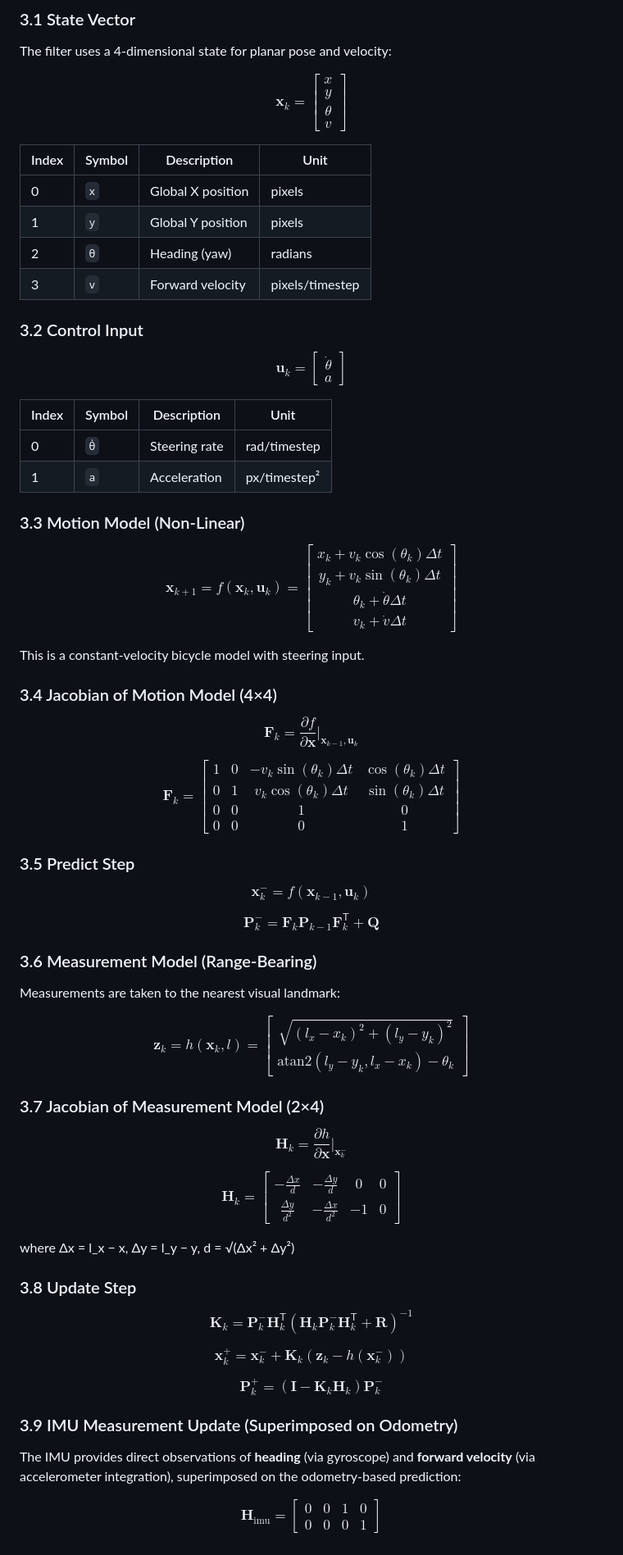
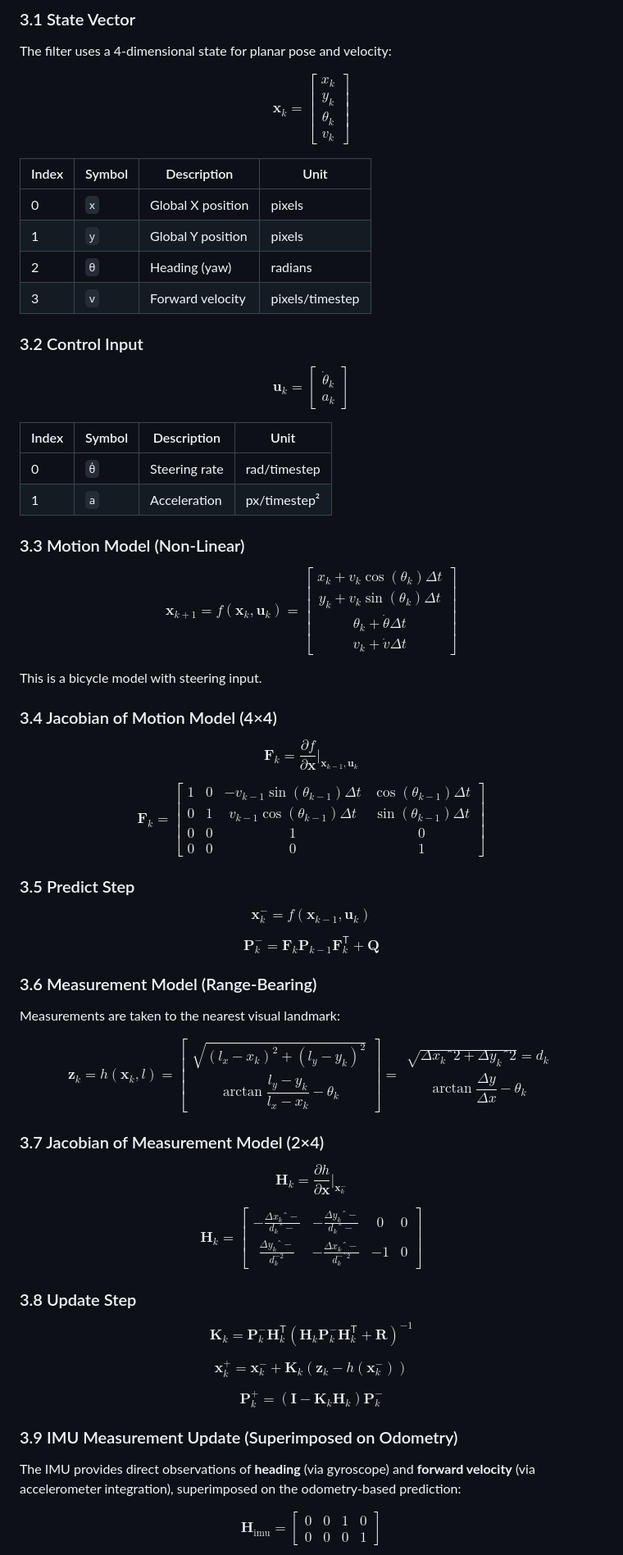
Before and after one commit to gabripo/the_agv_game, a Markdown page: docs/architecture.md, the part around one of its changes. Shown at 82% size. Drawn GitHub-style.

Commit message:
adjusted documentation of formulae

```diff
--- a/docs/architecture.md
+++ b/docs/architecture.md
@@ -100,7 +100,7 @@ p5.js draw()
 
 The filter uses a 4-dimensional state for planar pose and velocity:
 
-$$\mathbf{x}_k = \begin{bmatrix} x \\ y \\ \theta \\ v \end{bmatrix}$$
+$$\mathbf{x}_k = \begin{bmatrix} x_k\\ y_k\\ \theta_k\\ v_k \end{bmatrix}$$
 
 | Index | Symbol | Description | Unit |
 |-------|--------|-------------|------|
@@ -111,7 +111,7 @@ $$\mathbf{x}_k = \begin{bmatrix} x \\ y \\ \theta \\ v \end{bmatrix}$$
 
 ### 3.2 Control Input
 
-$$\mathbf{u}_k = \begin{bmatrix} \dot{\theta} \\ a \end{bmatrix}$$
+$$\mathbf{u}_k = \begin{bmatrix} \dot{\theta}_k\\ a_k \end{bmatrix}$$
 
 | Index | Symbol | Description | Unit |
 |-------|--------|-------------|------|
@@ -120,15 +120,15 @@ $$\mathbf{u}_k = \begin{bmatrix} \dot{\theta} \\ a \end{bmatrix}$$
 
 ### 3.3 Motion Model (Non-Linear)
 
-$$\mathbf{x}_{k+1} = f(\mathbf{x}_k, \mathbf{u}_k) = \begin{bmatrix} x_k + v_k \cos(\theta_k) \Delta t \\ y_k + v_k \sin(\theta_k) \Delta t \\ \theta_k + \dot{\theta} \Delta t \\ v_k + \dot{v} \Delta t \end{bmatrix}$$
+$$\mathbf{x}_{k+1} = f(\mathbf{x}_k, \mathbf{u}_k) = \begin{bmatrix} x_k + v_k \cos(\theta_k) \Delta t\\ y_k + v_k \sin(\theta_k) \Delta t\\ \theta_k + \dot{\theta} \Delta t\\ v_k + \dot{v} \Delta t \end{bmatrix}$$
 
-This is a constant-velocity bicycle model with steering input.
+This is a bicycle model with steering input.
 
 ### 3.4 Jacobian of Motion Model (4×4)
 
 $$\mathbf{F}_k = \frac{\partial f}{\partial \mathbf{x}} \bigg|_{\mathbf{x}_{k-1}, \mathbf{u}_k}$$
 
-$$\mathbf{F}_k = \begin{bmatrix} 1 & 0 & -v_k \sin(\theta_k) \Delta t & \cos(\theta_k) \Delta t \\ 0 & 1 & v_k \cos(\theta_k) \Delta t & \sin(\theta_k) \Delta t \\ 0 & 0 & 1 & 0 \\ 0 & 0 & 0 & 1 \end{bmatrix}$$
+$$\mathbf{F}_k = \begin{bmatrix} 1 & 0 & -v_{k-1} \sin(\theta_{k-1}) \Delta t & \cos(\theta_{k-1}) \Delta t\\ 0 & 1 & v_{k-1} \cos(\theta_{k-1}) \Delta t & \sin(\theta_{k-1}) \Delta t\\ 0 & 0 & 1 & 0\\ 0 & 0 & 0 & 1 \end{bmatrix}$$
 
 ### 3.5 Predict Step
 
@@ -140,15 +140,13 @@ $$\mathbf{P}_k^- = \mathbf{F}_k \mathbf{P}_{k-1} \mathbf{F}_k^\mathsf{T} + \math
 
 Measurements are taken to the nearest visual landmark:
 
-$$\mathbf{z}_k = h(\mathbf{x}_k, l) = \begin{bmatrix} \sqrt{(l_x - x_k)^2 + (l_y - y_k)^2} \\ \text{atan2}(l_y - y_k, l_x - x_k) - \theta_k \end{bmatrix}$$
+$$\mathbf{z}_k = h(\mathbf{x}_k, l) = \begin{bmatrix} \sqrt{(l_x - x_k)^2 + (l_y - y_k)^2}\\ \arctan\dfrac{l_y - y_k}{l_x - x_k} - \theta_k \end{bmatrix} = \begin{matrix} \sqrt{\Delta x_kˆ2 + \Delta y_kˆ2} = d_k\\ \arctan \dfrac{\Delta y}{\Delta x} - \theta_k \end{matrix}$$
 
 ### 3.7 Jacobian of Measurement Model (2×4)
 
 $$\mathbf{H}_k = \frac{\partial h}{\partial \mathbf{x}} \bigg|_{\mathbf{x}_k^-}$$
 
-$$\mathbf{H}_k = \begin{bmatrix} -\frac{\Delta x}{d} & -\frac{\Delta y}{d} & 0 & 0 \\ \frac{\Delta y}{d^2} & -\frac{\Delta x}{d^2} & -1 & 0 \end{bmatrix}$$
-
-where Δx = l_x − x, Δy = l_y − y, d = √(Δx² + Δy²)
+$$\mathbf{H}_k = \begin{bmatrix} -\frac{\Delta x_kˆ-}{d_kˆ-} & -\frac{\Delta y_kˆ-}{d_kˆ-} & 0 & 0\\ \frac{\Delta y_kˆ-}{d_k^{-{2}}} & -\frac{\Delta x_kˆ-}{d_k^{-ˆ{2}}} & -1 & 0 \end{bmatrix}$$
 
 ### 3.8 Update Step
 
@@ -162,5 +160,5 @@ $$\mathbf{P}_k^+ = (\mathbf{I} - \mathbf{K}_k \mathbf{H}_k) \mathbf{P}_k^-$$
 
 The IMU provides direct observations of **heading** (via gyroscope) and **forward velocity** (via accelerometer integration), superimposed on the odometry-based prediction:
 
-$$ \mathbf{H}_{\text{imu}} = \begin{bmatrix} 0 & 0 & 1 & 0 \\ 0 & 0 & 0 & 1 \end{bmatrix} $$
+$$ \mathbf{H}_{\text{imu}} = \begin{bmatrix} 0 & 0 & 1 & 0\\ 0 & 0 & 0 & 1 \end{bmatrix} $$
 
```
Also changed, not shown: other parts of docs/architecture.md (+1 -1 lines).
